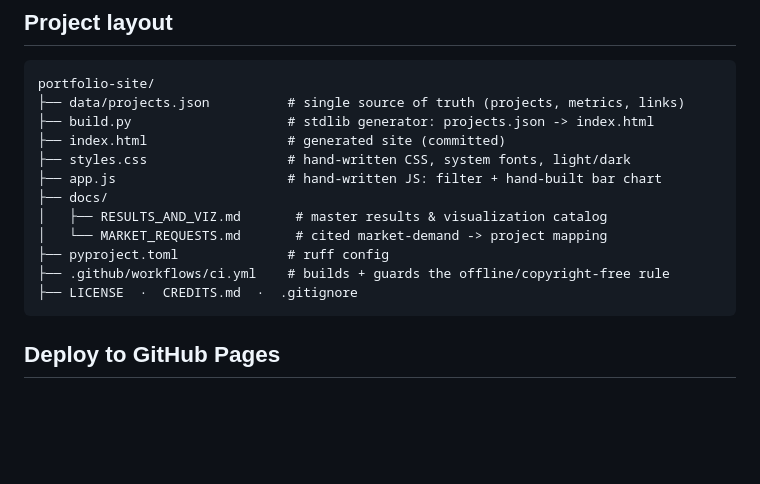
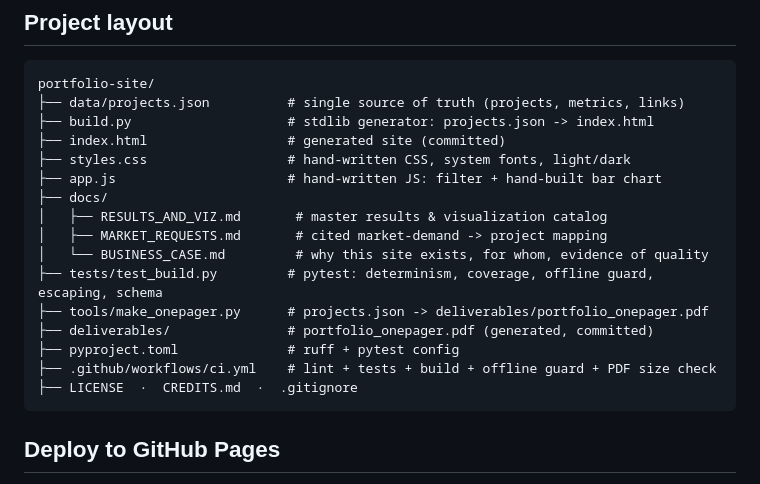
Before and after one commit to Dimitres-Kisimov/portfolio-site, a Markdown page: README.md, the part around the change. Drawn GitHub-style; blank space fills up the shorter version.

````diff
--- a/README.md
+++ b/README.md
@@ -46,9 +46,13 @@ portfolio-site/
 ├── app.js                      # hand-written JS: filter + hand-built bar chart
 ├── docs/
 │   ├── RESULTS_AND_VIZ.md       # master results & visualization catalog
-│   └── MARKET_REQUESTS.md       # cited market-demand -> project mapping
-├── pyproject.toml              # ruff config
-├── .github/workflows/ci.yml    # builds + guards the offline/copyright-free rule
+│   ├── MARKET_REQUESTS.md       # cited market-demand -> project mapping
+│   └── BUSINESS_CASE.md         # why this site exists, for whom, evidence of quality
+├── tests/test_build.py         # pytest: determinism, coverage, offline guard, escaping, schema
+├── tools/make_onepager.py      # projects.json -> deliverables/portfolio_onepager.pdf
+├── deliverables/               # portfolio_onepager.pdf (generated, committed)
+├── pyproject.toml              # ruff + pytest config
+├── .github/workflows/ci.yml    # lint + tests + build + offline guard + PDF size check
 ├── LICENSE  ·  CREDITS.md  ·  .gitignore
 ```
 
````
Also changed, not shown: docs/BUSINESS_CASE.md (added, +65 -0 lines).
